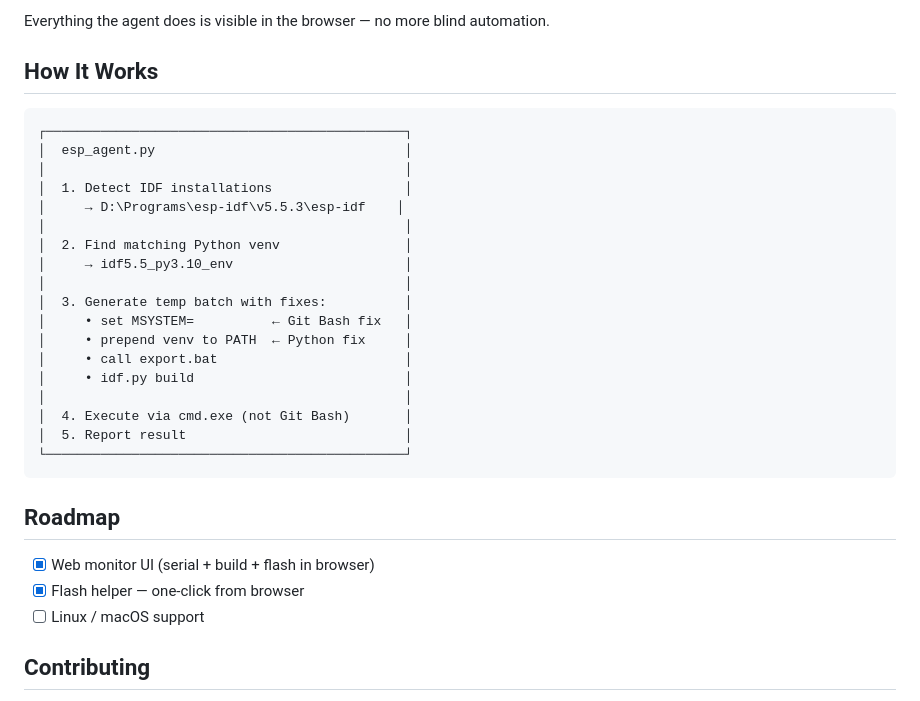
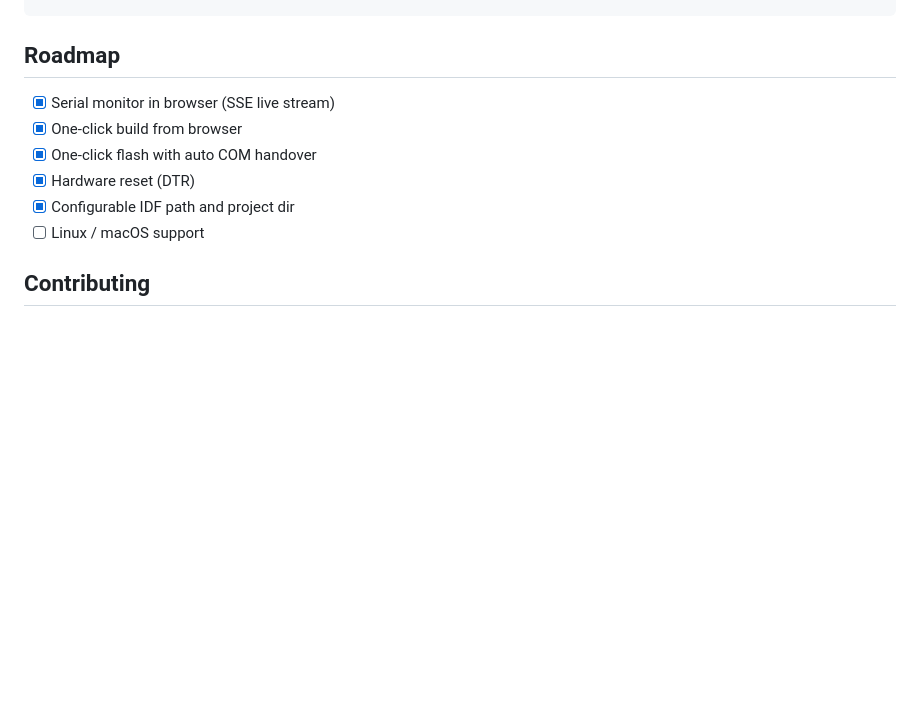
Before and after one commit to Martlet-Tech/esp-agent, a Markdown page: README.md, the part around one of its changes. Drawn GitHub-style; blank space fills up the shorter version.

````diff
--- a/README.md
+++ b/README.md
@@ -105,32 +157,12 @@ Open **http://127.0.0.1:8099/** in your browser:
-Everything the agent does is visible in the browser — no more blind automation.
-
-## How It Works
-
-```
-┌──────────────────────────────────────────────┐
-│  esp_agent.py                                │
-│                                              │
-│  1. Detect IDF installations                 │
-│     → D:\Programs\esp-idf\v5.5.3\esp-idf    │
-│                                              │
-│  2. Find matching Python venv                │
-│     → idf5.5_py3.10_env                      │
-│                                              │
-│  3. Generate temp batch with fixes:          │
-│     • set MSYSTEM=          ← Git Bash fix   │
-│     • prepend venv to PATH  ← Python fix     │
-│     • call export.bat                        │
-│     • idf.py build                           │
-│                                              │
-│  4. Execute via cmd.exe (not Git Bash)       │
-│  5. Report result                            │
-└──────────────────────────────────────────────┘
 ```
 
 ## Roadmap
 
-- [x] Web monitor UI (serial + build + flash in browser)
-- [x] Flash helper — one-click from browser
+- [x] Serial monitor in browser (SSE live stream)
+- [x] One-click build from browser
+- [x] One-click flash with auto COM handover
+- [x] Hardware reset (DTR)
+- [x] Configurable IDF path and project dir
 - [ ] Linux / macOS support
 
 ## Contributing
````
Also changed, not shown: other parts of README.md (+102 -50 lines).
